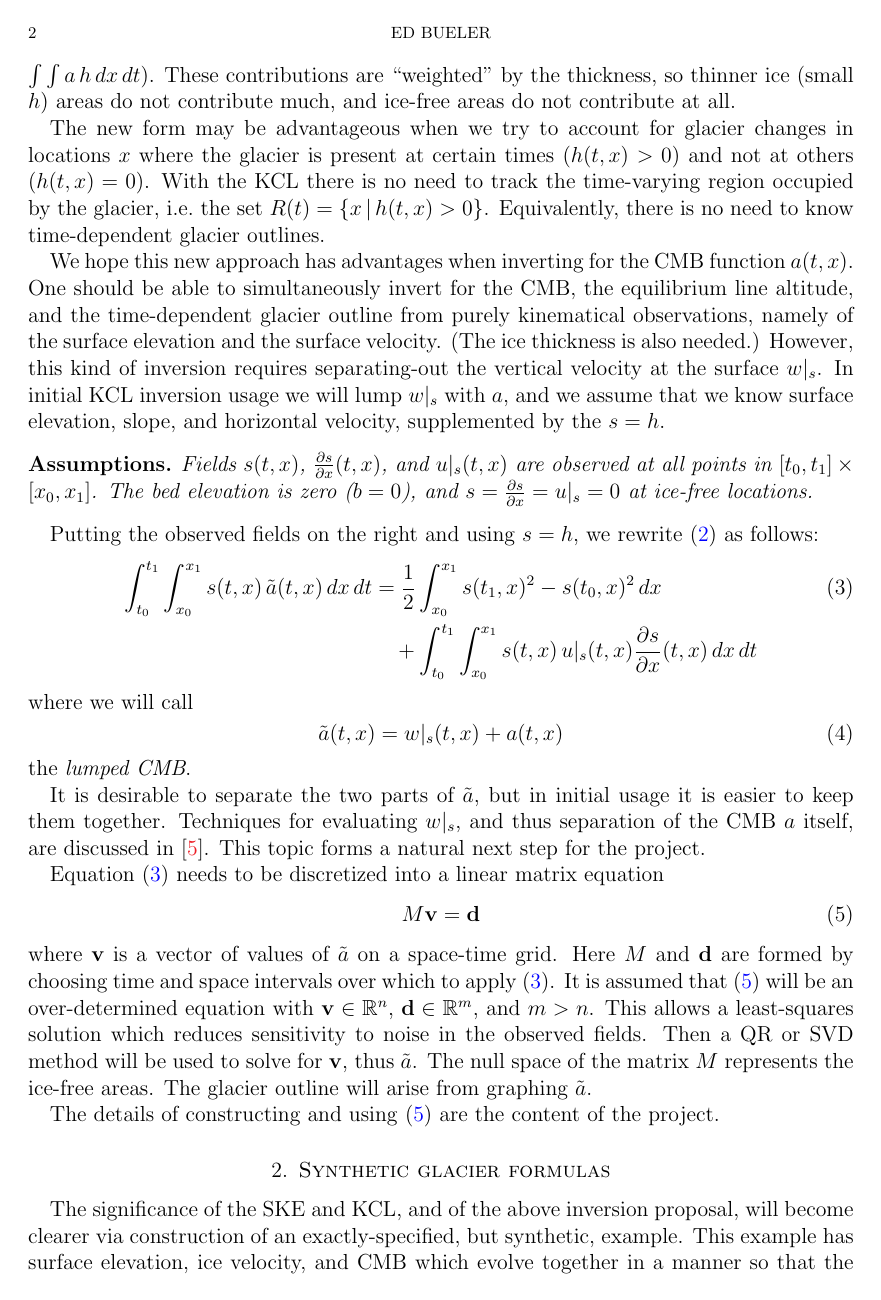
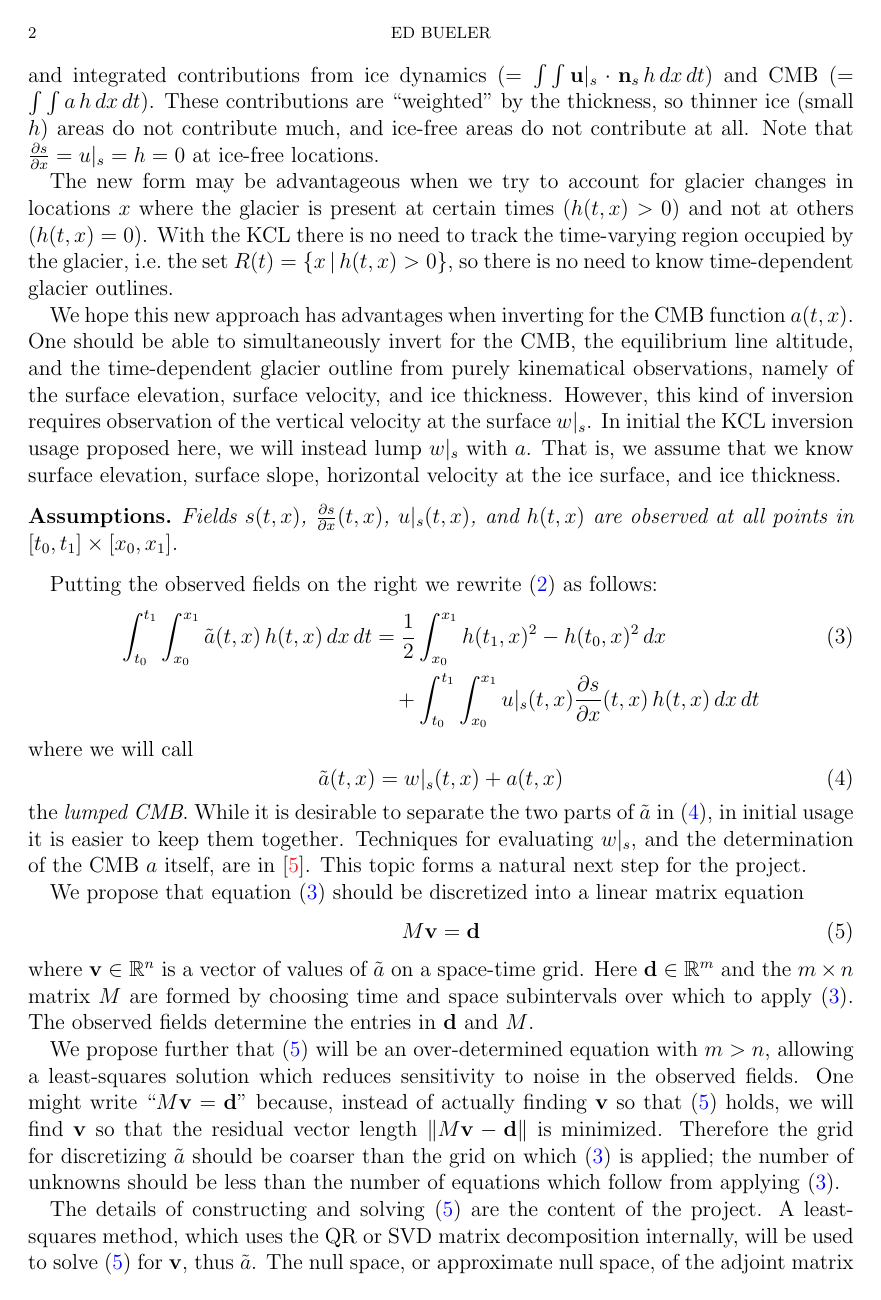
Before and after one commit to bueler/mccarthy, a LaTeX paper (projects/2022/kinematic/doc/synglac.tex): page 2 of 5. Compiled offline with pdfLaTeX.

Commit message:
clean up the doc, esp. using h where appropriate

```diff
--- a/projects/2022/kinematic/doc/synglac.tex
+++ b/projects/2022/kinematic/doc/synglac.tex
@@ -76,41 +76,39 @@ A new form of the same idea, the \emph{kinematical conservation law} (KCL), is i
 \frac{1}{2} \int_{x_0}^{x_1} h(t_1,x)^2\,dx &= \frac{1}{2} \int_{x_0}^{x_1} h(t_0,x)^2\,dx + \int_{t_0}^{t_1} \int_{x_0}^{x_1} \bu|_s(t,x)\cdot \bn_s(t,x)\,h(t,x) \,dx\,dt \label{kcl} \\
   &\hspace{34mm} + \int_{t_0}^{t_1} \int_{x_0}^{x_1} a(t,x)\,h(t,x) \,dx\,dt \notag
 \end{align}
-Equation \eqref{kcl} says that the square of the ice thickness, $h^2$, is conserved.  At a later time $t_1$ the total amount of $h^2$ is the same as at an earlier time $t_0$, except for identified and integrated contributions from ice dynamics ($=\int \int \bu|_s \cdot \bn_s\,h \,dx\,dt$) and CMB ($=\int \int a\,h \,dx\,dt$).  These contributions are ``weighted'' by the thickness, so thinner ice (small $h$) areas do not contribute much, and ice-free areas do not contribute at all.
+Equation \eqref{kcl} says that the square of the ice thickness, $h^2$, is conserved.  At a later time $t_1$ the total amount of $h^2$ is the same as at an earlier time $t_0$, except for identified and integrated contributions from ice dynamics ($=\int \int \bu|_s \cdot \bn_s\,h \,dx\,dt$) and CMB ($=\int \int a\,h \,dx\,dt$).  These contributions are ``weighted'' by the thickness, so thinner ice (small $h$) areas do not contribute much, and ice-free areas do not contribute at all.  Note that $\frac{\partial s}{\partial x} = u|_s = h = 0$ at ice-free locations.
 
-The new form may be advantageous when we try to account for glacier changes in locations $x$ where the glacier is present at certain times ($h(t,x)>0$) and not at others ($h(t,x)=0$).  With the KCL there is no need to track the time-varying region occupied by the glacier, i.e.~the set $R(t) = \{x\,|\,h(t,x)>0\}$.  Equivalently, there is no need to know time-dependent glacier outlines.
+The new form may be advantageous when we try to account for glacier changes in locations $x$ where the glacier is present at certain times ($h(t,x)>0$) and not at others ($h(t,x)=0$).  With the KCL there is no need to track the time-varying region occupied by the glacier, i.e.~the set $R(t) = \{x\,|\,h(t,x)>0\}$, so there is no need to know time-dependent glacier outlines.
 
-We hope this new approach has advantages when inverting for the CMB function $a(t,x)$.  One should be able to simultaneously invert for the CMB, the equilibrium line altitude, and the time-dependent glacier outline from purely kinematical observations, namely of the surface elevation and the surface velocity.  (The ice thickness is also needed.)  However, this kind of inversion requires separating-out the vertical velocity at the surface $w|_s$.  In initial KCL inversion usage we will lump $w|_s$ with $a$, and we assume that we know surface elevation, slope, and horizontal velocity, supplemented by the $s=h$.
+We hope this new approach has advantages when inverting for the CMB function $a(t,x)$.  One should be able to simultaneously invert for the CMB, the equilibrium line altitude, and the time-dependent glacier outline from purely kinematical observations, namely of the surface elevation, surface velocity, and ice thickness.  However, this kind of inversion requires observation of the vertical velocity at the surface $w|_s$.  In initial the KCL inversion usage proposed here, we will instead lump $w|_s$ with $a$.  That is, we assume that we know surface elevation, surface slope, horizontal velocity at the ice surface, and ice thickness.
 
-\begin{assumptions}  Fields $s(t,x)$, $\frac{\partial s}{\partial x}(t,x)$, and $u|_s(t,x)$ are observed at all points in $[t_0,t_1] \times [x_0,x_1]$.  The bed elevation is zero ($b=0$), and $s = \frac{\partial s}{\partial x} = u|_s =0$ at ice-free locations. \end{assumptions}
+\begin{assumptions}  Fields $s(t,x)$, $\frac{\partial s}{\partial x}(t,x)$, $u|_s(t,x)$, and $h(t,x)$ are observed at all points in $[t_0,t_1] \times [x_0,x_1]$. \end{assumptions}
 
-Putting the observed fields on the right and using $s=h$, we rewrite \eqref{kcl} as follows:
+Putting the observed fields on the right we rewrite \eqref{kcl} as follows:
 \begin{align}
-\int_{t_0}^{t_1} \int_{x_0}^{x_1} s(t,x)\, \tilde a(t,x) \,dx\,dt &= \frac{1}{2} \int_{x_0}^{x_1} s(t_1,x)^2 - s(t_0,x)^2\,dx  \label{kclforinversion} \\
-    &\quad + \int_{t_0}^{t_1} \int_{x_0}^{x_1} s(t,x)\, u|_s(t,x) \frac{\partial s}{\partial x}(t,x) \,dx\,dt \notag
+\int_{t_0}^{t_1} \int_{x_0}^{x_1} \tilde a(t,x) \, h(t,x)\,dx\,dt &= \frac{1}{2} \int_{x_0}^{x_1} h(t_1,x)^2 - h(t_0,x)^2\,dx  \label{kclforinversion} \\
+    &\quad + \int_{t_0}^{t_1} \int_{x_0}^{x_1} u|_s(t,x) \frac{\partial s}{\partial x}(t,x)\,h(t,x) \,dx\,dt \notag
 \end{align}
 where we will call
 \begin{equation}
-\tilde a(t,x) = w|_s(t,x) + a(t,x) \label{surfacerate}
+\tilde a(t,x) = w|_s(t,x) + a(t,x) \label{lumpedcmb}
 \end{equation}
-the \emph{lumped CMB}.
+the \emph{lumped CMB}.  While it is desirable to separate the two parts of $\tilde a$ in \eqref{lumpedcmb}, in initial usage it is easier to keep them together.  Techniques for evaluating $w|_s$, and the determination of the CMB $a$ itself, are in \cite{GudmundssonBauder1999}.  This topic forms a natural next step for the project.
 
-It is desirable to separate the two parts of $\tilde a$, but in initial usage it is easier to keep them together.  Techniques for evaluating $w|_s$, and thus separation of the CMB $a$ itself, are discussed in \cite{GudmundssonBauder1999}.  This topic forms a natural next step for the project.
-
-Equation \eqref{kclforinversion} needs to be discretized into a linear matrix equation
+We propose that equation \eqref{kclforinversion} should be discretized into a linear matrix equation
 \begin{equation}
 M \bv = \bd \label{kcldiscrete}
 \end{equation}
-where $\bv$ is a vector of values of $\tilde a$ on a space-time grid.  Here $M$ and $\bd$ are formed by choosing time and space intervals over which to apply \eqref{kclforinversion}.  It is assumed that \eqref{kcldiscrete} will be an over-determined equation with $\bv\in\RR^n$, $\bd\in\RR^m$, and $m>n$.  This allows a least-squares solution which reduces sensitivity to noise in the observed fields.  Then a QR or SVD method will be used to solve for $\bv$, thus $\tilde a$.  The null space of the matrix $M$ represents the ice-free areas.  The glacier outline will arise from graphing $\tilde a$.
+where $\bv\in\RR^n$ is a vector of values of $\tilde a$ on a space-time grid.  Here $\bd\in\RR^m$ and the $m\times n$ matrix $M$ are formed by choosing time and space subintervals over which to apply \eqref{kclforinversion}.  The observed fields determine the entries in $\bd$ and $M$.
 
-The details of constructing and using \eqref{kcldiscrete} are the content of the project.
+We propose further that \eqref{kcldiscrete} will be an over-determined equation with $m>n$, allowing a least-squares solution which reduces sensitivity to noise in the observed fields.  One might write ``$M \bv = \bd$'' because, instead of actually finding $\bv$ so that \eqref{kcldiscrete} holds, we will find $\bv$ so that the residual vector length $\|M\bv - \bd\|$ is minimized.  Therefore the grid for discretizing $\tilde a$ should be coarser than the grid on which \eqref{kclforinversion} is applied; the number of unknowns should be less than the number of equations which follow from applying \eqref{kclforinversion}.
+
+The details of constructing and solving \eqref{kcldiscrete} are the content of the project.  A least-squares method, which uses the QR or SVD matrix decomposition internally, will be used to solve \eqref{kcldiscrete} for $\bv$, thus $\tilde a$.  The null space, or approximate null space, of the adjoint matrix $M^\top$ represents the ice-free areas, and this should determine the time-dependent glacier outline.  The \texttt{README.md} file sketches how the linear algebra Python library \texttt{scipy.linalg} can be used for a least-squares solution.
 
 
 \section{Synthetic glacier formulas}
 
-The significance of the SKE and KCL, and of the above inversion proposal, will become clearer via construction of an exactly-specified, but synthetic, example.  This example has surface elevation, ice velocity, and CMB which evolve together in a manner so that the SKE and KCL are exactly satisfied.  (The SKE is exactly satisfied only in locations where it applies, of course.)
-
-The specific synthetic geometry here is based on a steady-state ice sheet profile from section 5.3 of textbook \cite{vanderVeen2013}, called the \emph{Bueler profile} and introduced in \cite{Bueler2003}.  However, time dependence is added through making the center height and length time-varying, so the term $\frac{\partial s}{\partial t}$ is nonzero.  The relevant formulas, given next, use parameters from Table \ref{constantstable}.
+The significance of the above KCL inversion proposal will become clearer via construction of an exactly-specified, but synthetic, example.  This example has surface elevation, ice velocity, and lumped CMB which evolve together in a manner so that the KCL is exactly satisfied.  The specific synthetic geometry here is based on a steady-state ice sheet profile from section 5.3 of textbook \cite{vanderVeen2013}, the \emph{Bueler profile} introduced in \cite{Bueler2003}.  However, time dependence is added through making the center height and length time-varying, so the term $\frac{\partial s}{\partial t}$ is nonzero.  The relevant formulas, given next, use parameters from Table \ref{constantstable}.
 
 \begin{table}
 \begin{tabular}{clll}
```
Also changed, not shown: projects/2022/kinematic/doc/synglac.tex (20 more changed lines).
